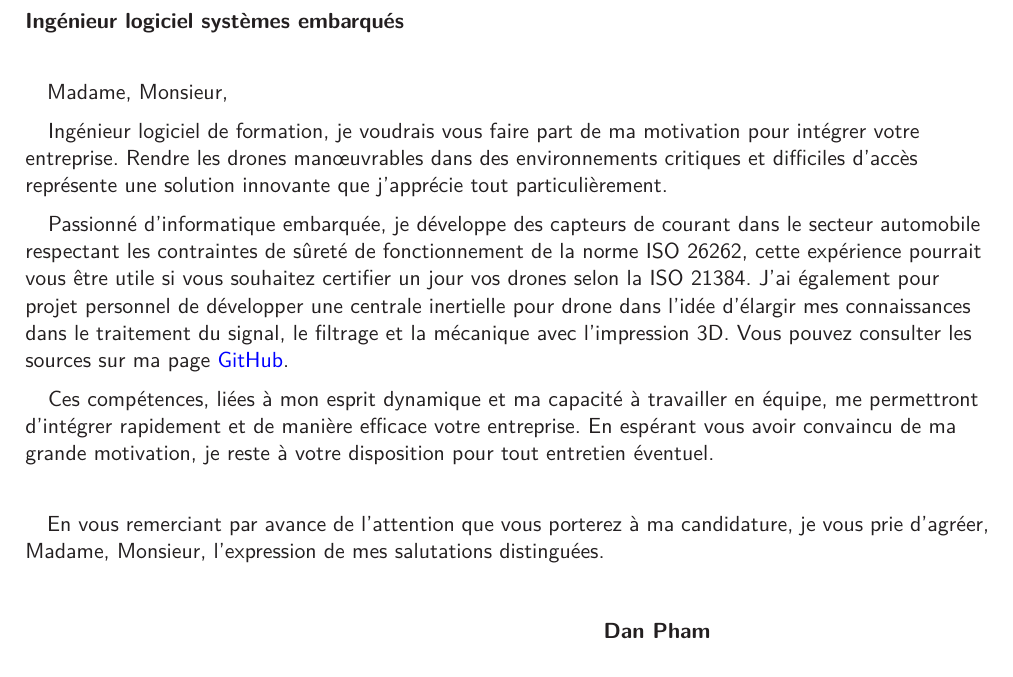
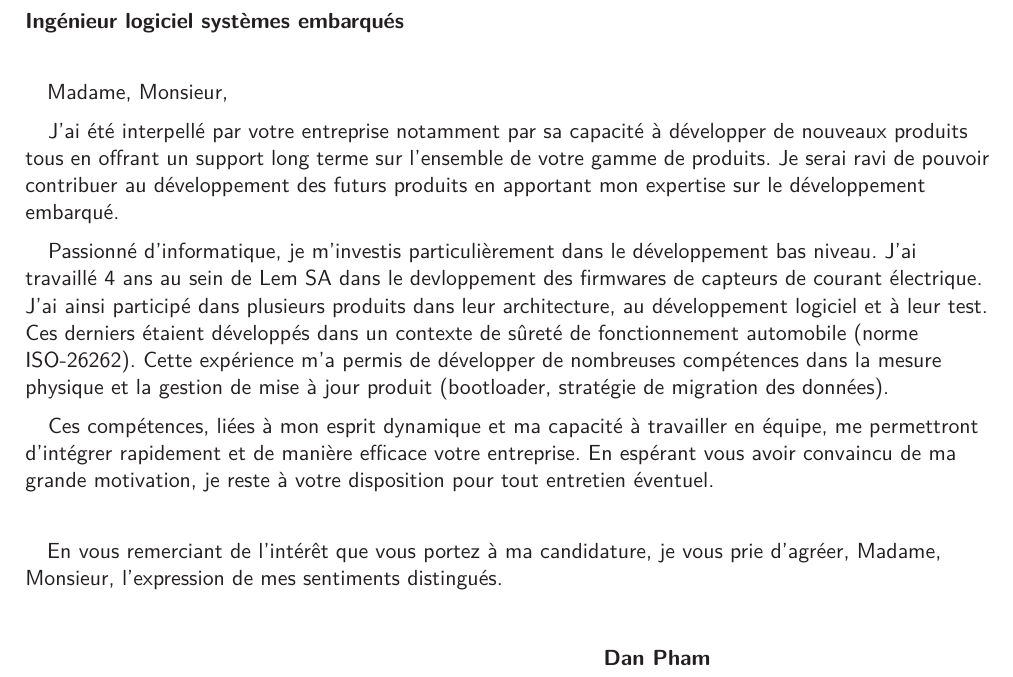
Before and after one commit to danpham/lm_fr, a LaTeX document (LM_dan_pham_ingenieur_logiciel_embarque.tex): part of the page, cut so that both start at the same text. Compiled offline with LaTeX, dvips and Ghostscript.

Commit message:
Lettre de motivation générique retrouvée

```diff
--- a/LM_dan_pham_ingenieur_logiciel_embarque.tex
+++ b/LM_dan_pham_ingenieur_logiciel_embarque.tex
@@ -100,14 +100,13 @@ Ville \\}
 \paragraph{}
 Madame, Monsieur,
 \par
-\hspace{0.4cm}Ingénieur logiciel de formation, je voudrais vous faire part de ma motivation pour intégrer votre entreprise. Rendre les drones manœuvrables dans des environnements critiques et difficiles d’accès représente une solution innovante que j’apprécie tout particulièrement.
+\hspace{0.4cm}J'ai été interpellé par votre entreprise notamment par sa capacité à développer de nouveaux produits tous en offrant un support long terme sur l'ensemble de votre gamme de produits. Je serai ravi de pouvoir contribuer au développement des futurs produits en apportant mon expertise sur le développement embarqué.
 \par
-\hspace{0.4cm}Passionné d’informatique embarquée, je développe des capteurs de courant dans le secteur automobile respectant les contraintes de sûreté de fonctionnement de la norme ISO 26262, cette expérience pourrait vous être utile si vous souhaitez certifier un jour vos drones selon la ISO 21384. J’ai également pour
-projet personnel de développer une centrale inertielle pour drone dans l’idée d’élargir mes connaissances dans le traitement du signal, le filtrage et la mécanique avec l’impression 3D. Vous pouvez consulter les sources sur ma page \href{https://github.com/danpham}{GitHub}.
+\hspace{0.4cm}Passionné d’informatique, je m'investis particulièrement dans le développement bas niveau. J’ai travaillé 4 ans au sein de Lem SA dans le devloppement des firmwares de capteurs de courant électrique. J'ai ainsi participé dans plusieurs produits dans leur architecture, au développement logiciel et à leur test. Ces derniers étaient développés dans un contexte de sûreté de fonctionnement automobile (norme ISO-26262). Cette expérience m'a permis de développer de nombreuses compétences dans la mesure physique et la gestion de mise à jour produit (bootloader, stratégie de migration des données).
 \par
 \hspace{0.4cm}Ces compétences, liées à mon esprit dynamique et ma capacité à travailler en équipe, me permettront d’intégrer rapidement et de manière efficace votre entreprise. En espérant vous avoir convaincu de ma grande motivation, je reste à votre disposition pour tout entretien éventuel.
 \paragraph{}
-En vous remerciant par avance de l'attention que vous porterez à ma candidature, je vous prie d’agréer, Madame, Monsieur, l’expression de mes salutations distinguées.\\[3em]
+En vous remerciant de l'intérêt que vous portez à ma candidature, je vous prie d’agréer, Madame, Monsieur, l’expression de mes sentiments distingués.\\[3em]
 \begin{flushright}
 \begin{minipage}[t]{.4\textwidth}
 {\bfseries Dan Pham}\\
```
